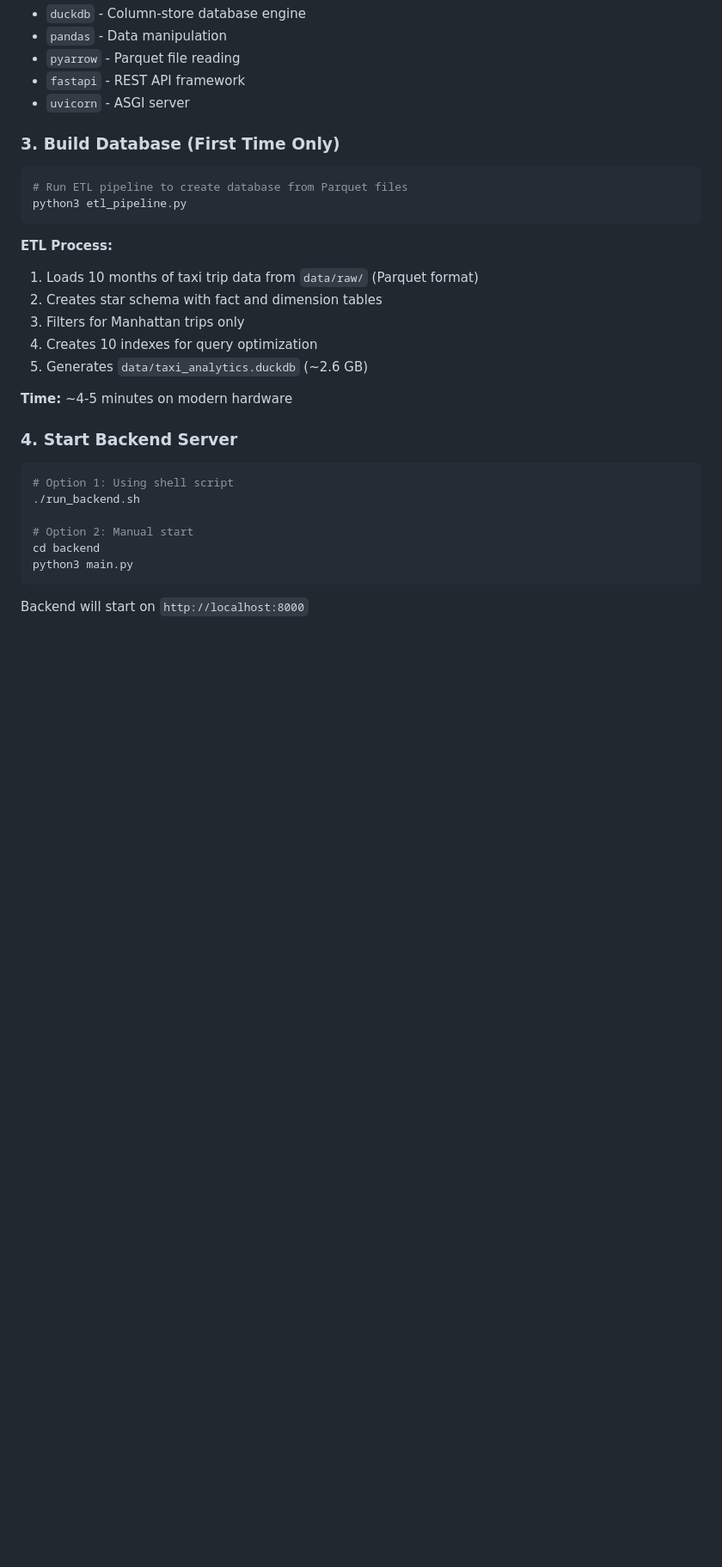
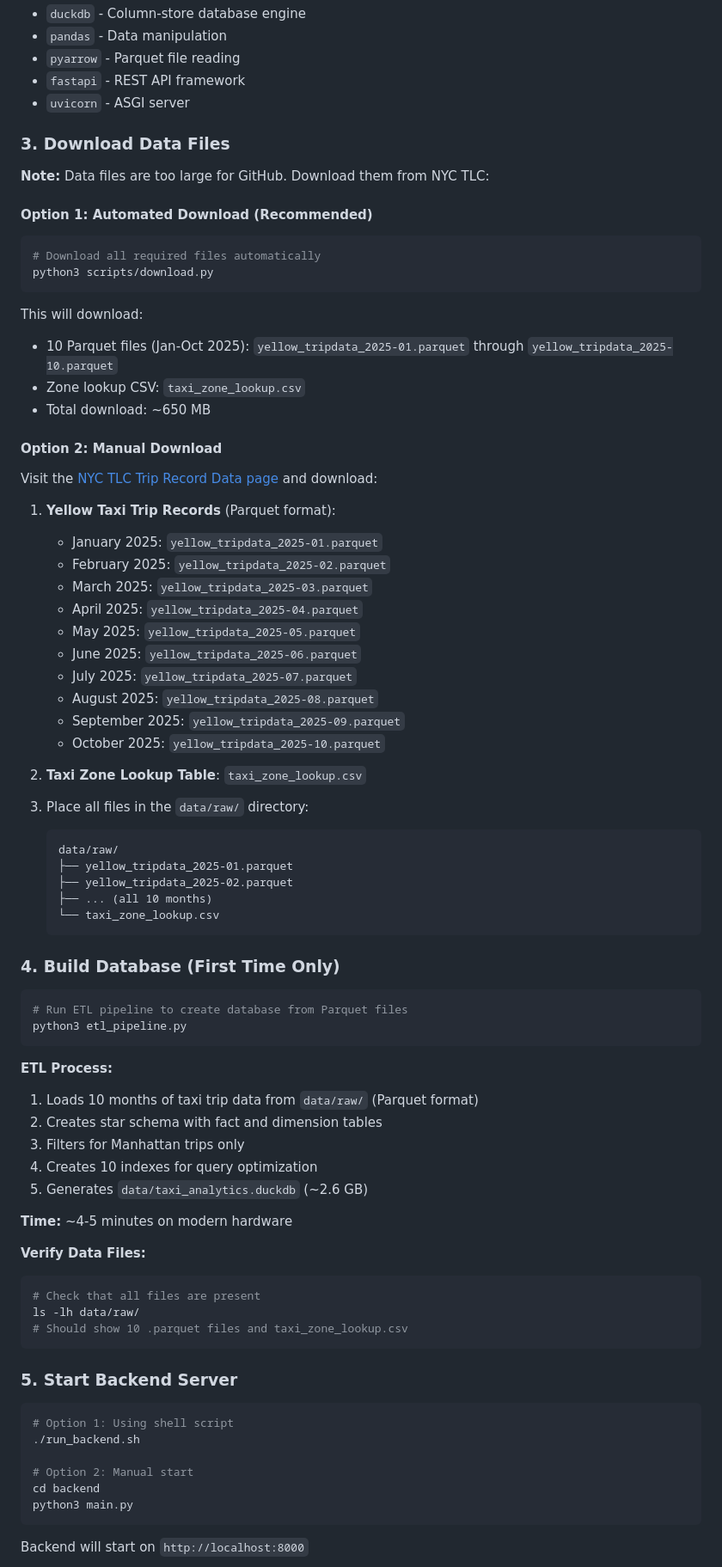
Before and after one commit to xiw-1202/NYC-Taxi-Trip-Data-Analytics-Portal, a Markdown page: README.md, the part around one of its changes. Shown at 86% size. Drawn GitHub-style; blank space fills up the shorter version.

Commit message:
Add data download instructions to README
- Added detailed step-by-step data download instructions
- Option 1: Automated download using scripts/download.py
- Option 2: Manual download from NYC TLC website
- Added data files section explaining why files not in repo
- Updated step numbers in quick start guide
- Added file size information and verification steps

Data files (6.5GB total) exceed GitHub limits and must be downloaded separately.

````diff
--- a/README.md
+++ b/README.md
@@ -237,7 +237,50 @@ pip install -r requirements.txt
 - `fastapi` - REST API framework
 - `uvicorn` - ASGI server
 
-### 3. Build Database (First Time Only)
+### 3. Download Data Files
+
+**Note:** Data files are too large for GitHub. Download them from NYC TLC:
+
+#### Option 1: Automated Download (Recommended)
+
+```bash
+# Download all required files automatically
+python3 scripts/download.py
+```
+
+This will download:
+- 10 Parquet files (Jan-Oct 2025): `yellow_tripdata_2025-01.parquet` through `yellow_tripdata_2025-10.parquet`
+- Zone lookup CSV: `taxi_zone_lookup.csv`
+- Total download: ~650 MB
+
+#### Option 2: Manual Download
+
+Visit the [NYC TLC Trip Record Data page](https://www.nyc.gov/site/tlc/about/tlc-trip-record-data.page) and download:
+
+1. **Yellow Taxi Trip Records** (Parquet format):
+   - January 2025: `yellow_tripdata_2025-01.parquet`
+   - February 2025: `yellow_tripdata_2025-02.parquet`
+   - March 2025: `yellow_tripdata_2025-03.parquet`
+   - April 2025: `yellow_tripdata_2025-04.parquet`
+   - May 2025: `yellow_tripdata_2025-05.parquet`
+   - June 2025: `yellow_tripdata_2025-06.parquet`
+   - July 2025: `yellow_tripdata_2025-07.parquet`
+   - August 2025: `yellow_tripdata_2025-08.parquet`
+   - September 2025: `yellow_tripdata_2025-09.parquet`
+   - October 2025: `yellow_tripdata_2025-10.parquet`
+
+2. **Taxi Zone Lookup Table**: `taxi_zone_lookup.csv`
+
+3. Place all files in the `data/raw/` directory:
+   ```
+   data/raw/
+   ├── yellow_tripdata_2025-01.parquet
+   ├── yellow_tripdata_2025-02.parquet
+   ├── ... (all 10 months)
+   └── taxi_zone_lookup.csv
+   ```
+
+### 4. Build Database (First Time Only)
 
 ```bash
 # Run ETL pipeline to create database from Parquet files
@@ -253,7 +296,14 @@ python3 etl_pipeline.py
 
 **Time:** ~4-5 minutes on modern hardware
 
-### 4. Start Backend Server
+**Verify Data Files:**
+```bash
+# Check that all files are present
+ls -lh data/raw/
+# Should show 10 .parquet files and taxi_zone_lookup.csv
+```
+
+### 5. Start Backend Server
 
 ```bash
 # Option 1: Using shell script
````
Also changed, not shown: other parts of README.md (+21 -1 lines).
